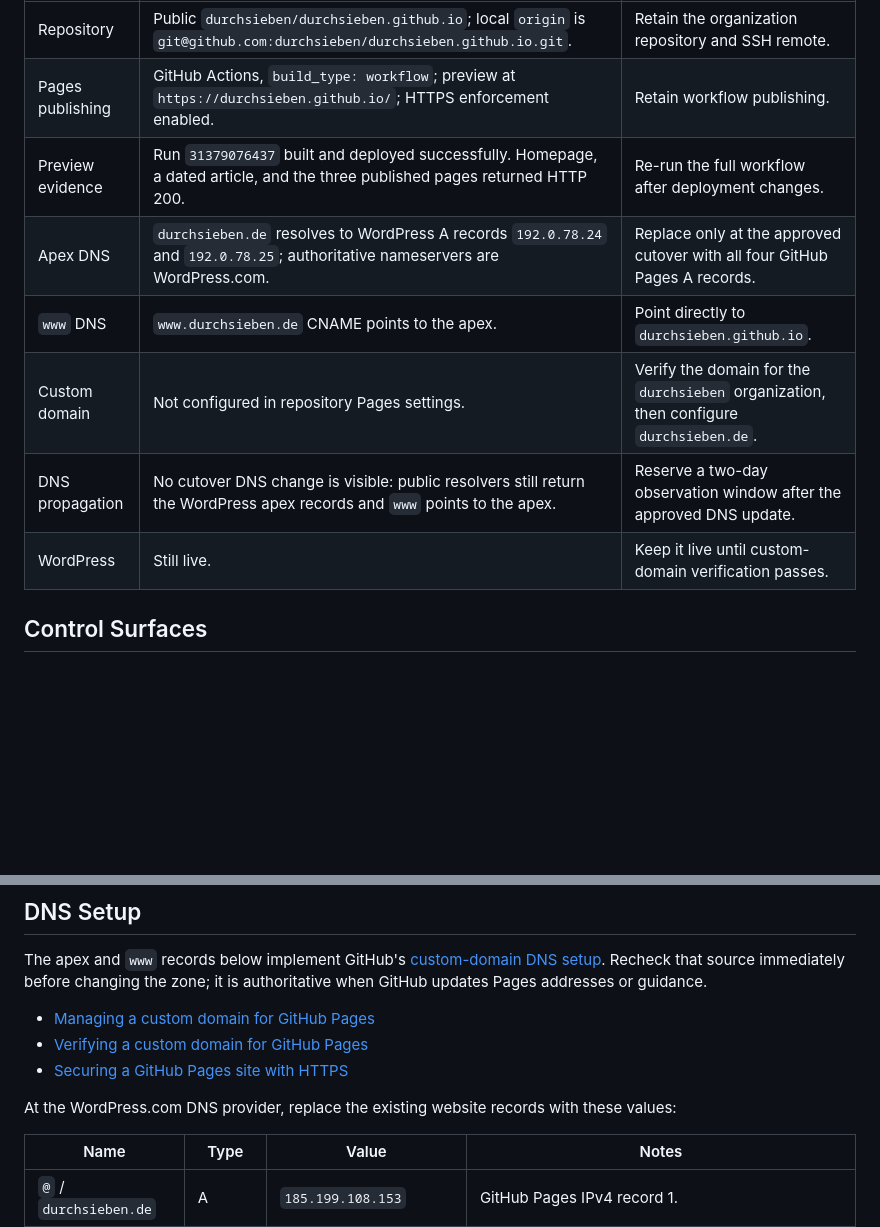
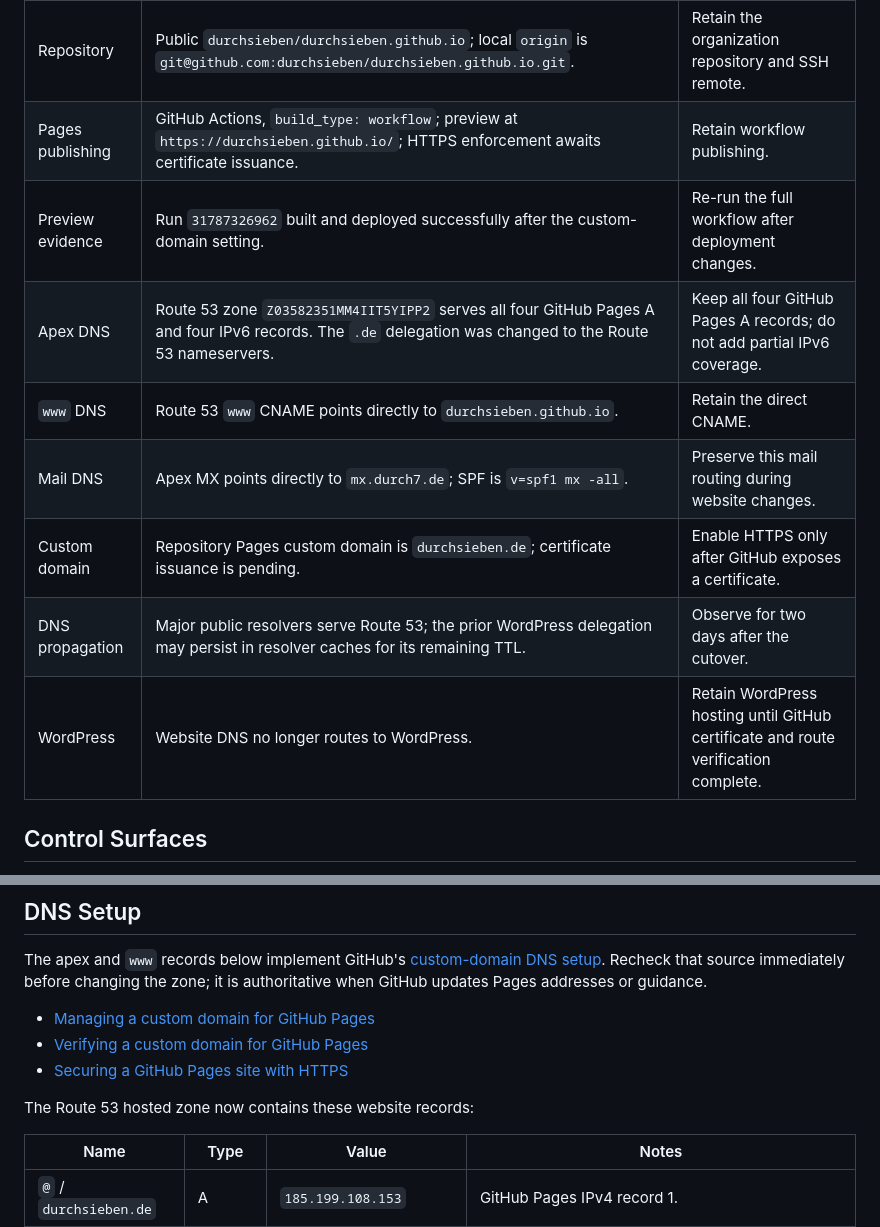
Before and after one commit to durchsieben/durchsieben.github.io, a Markdown page: GITHUB-PAGES.md, 2 parts joined by grey strips. Drawn GitHub-style; blank space fills up the shorter version.

Commit message:
docs(pages): record Route 53 cutover

```diff
--- a/GITHUB-PAGES.md
+++ b/GITHUB-PAGES.md
@@ -10,12 +10,13 @@ Recheck every value before making a provider change.
 | --- | --- | --- |
 | Repository | Public `durchsieben/durchsieben.github.io`; local `origin` is `git@github.com:durchsieben/durchsieben.github.io.git`. | Retain the organization repository and SSH remote. |
-| Pages publishing | GitHub Actions, `build_type: workflow`; preview at `https://durchsieben.github.io/`; HTTPS enforcement enabled. | Retain workflow publishing. |
-| Preview evidence | Run `31379076437` built and deployed successfully. Homepage, a dated article, and the three published pages returned HTTP 200. | Re-run the full workflow after deployment changes. |
-| Apex DNS | `durchsieben.de` resolves to WordPress A records `192.0.78.24` and `192.0.78.25`; authoritative nameservers are WordPress.com. | Replace only at the approved cutover with all four GitHub Pages A records. |
-| `www` DNS | `www.durchsieben.de` CNAME points to the apex. | Point directly to `durchsieben.github.io`. |
-| Custom domain | Not configured in repository Pages settings. | Verify the domain for the `durchsieben` organization, then configure `durchsieben.de`. |
-| DNS propagation | No cutover DNS change is visible: public resolvers still return the WordPress apex records and `www` points to the apex. | Reserve a two-day observation window after the approved DNS update. |
-| WordPress | Still live. | Keep it live until custom-domain verification passes. |
+| Pages publishing | GitHub Actions, `build_type: workflow`; preview at `https://durchsieben.github.io/`; HTTPS enforcement awaits certificate issuance. | Retain workflow publishing. |
+| Preview evidence | Run `31787326962` built and deployed successfully after the custom-domain setting. | Re-run the full workflow after deployment changes. |
+| Apex DNS | Route 53 zone `Z03582351MM4IIT5YIPP2` serves all four GitHub Pages A and four IPv6 records. The `.de` delegation was changed to the Route 53 nameservers. | Keep all four GitHub Pages A records; do not add partial IPv6 coverage. |
+| `www` DNS | Route 53 `www` CNAME points directly to `durchsieben.github.io`. | Retain the direct CNAME. |
+| Mail DNS | Apex MX points directly to `mx.durch7.de`; SPF is `v=spf1 mx -all`. | Preserve this mail routing during website changes. |
+| Custom domain | Repository Pages custom domain is `durchsieben.de`; certificate issuance is pending. | Enable HTTPS only after GitHub exposes a certificate. |
+| DNS propagation | Major public resolvers serve Route 53; the prior WordPress delegation may persist in resolver caches for its remaining TTL. | Observe for two days after the cutover. |
+| WordPress | Website DNS no longer routes to WordPress. | Retain WordPress hosting until GitHub certificate and route verification complete. |
 
 ## Control Surfaces
 
@@ -112,7 +113,7 @@ The apex and `www` records below implement GitHub's [custom-domain DNS setup](ht
 - [Verifying a custom domain for GitHub Pages](https://docs.github.com/en/pages/configuring-a-custom-domain-for-your-github-pages-site/verifying-your-custom-domain-for-github-pages)
 - [Securing a GitHub Pages site with HTTPS](https://docs.github.com/en/pages/getting-started-with-github-pages/securing-your-github-pages-site-with-https)
 
-At the WordPress.com DNS provider, replace the existing website records with these values:
+The Route 53 hosted zone now contains these website records:
 
 | Name | Type | Value | Notes |
 | --- | --- | --- | --- |
```
Also changed, not shown: other parts of GITHUB-PAGES.md (+1 -1 lines), 1 other file.
